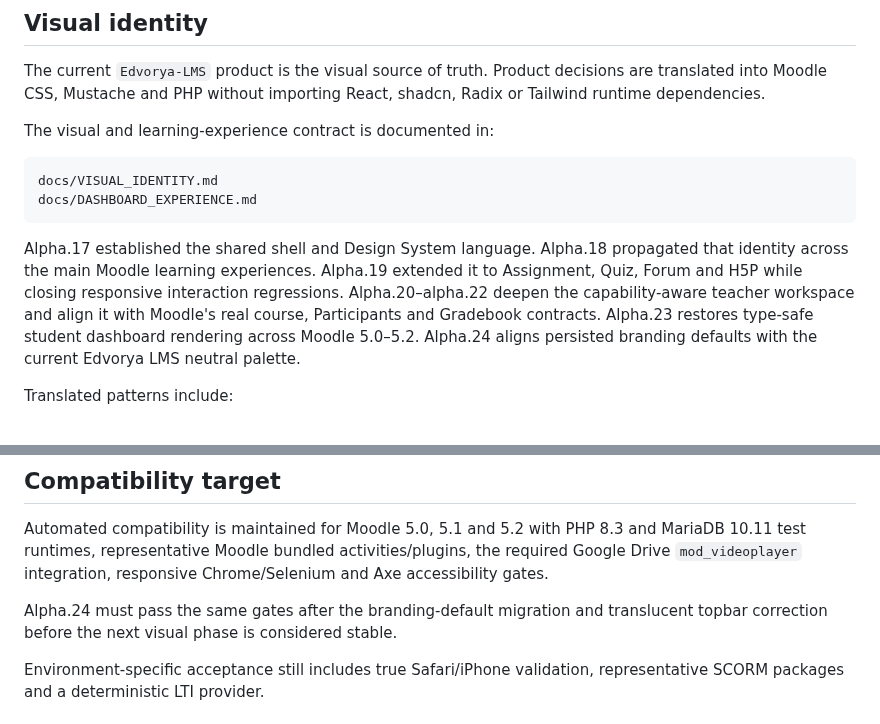
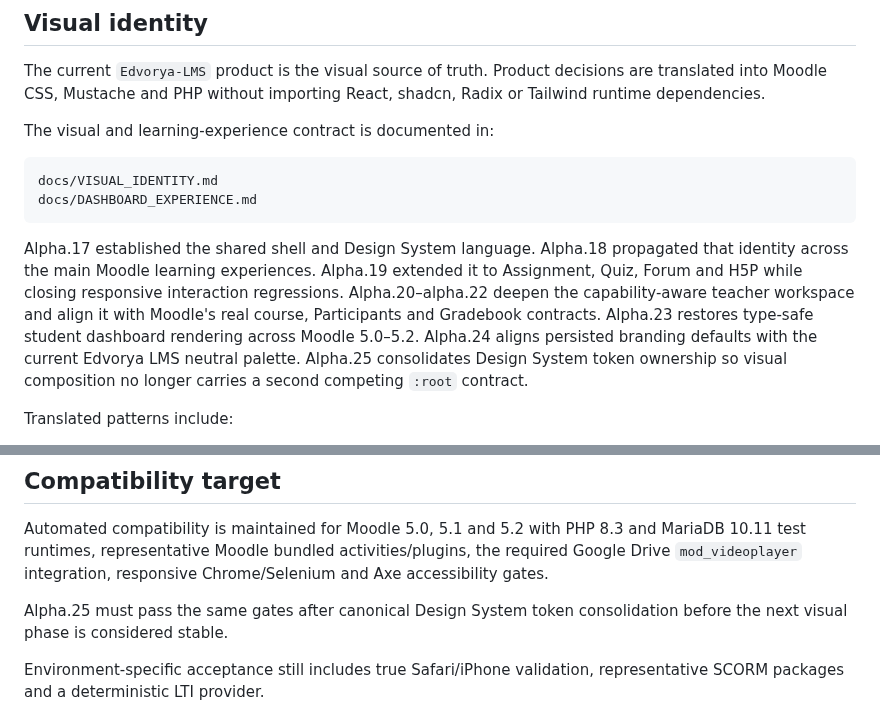
Before and after one commit to JoseMorenoSalgado/Edvorya-Theme, a Markdown page: README.md, 2 parts joined by grey strips. Rendered like a GitHub page.

````diff
--- a/README.md
+++ b/README.md
@@ -30,7 +30,7 @@ docs/VISUAL_IDENTITY.md
 docs/DASHBOARD_EXPERIENCE.md
 ```
 
-Alpha.17 established the shared shell and Design System language. Alpha.18 propagated that identity across the main Moodle learning experiences. Alpha.19 extended it to Assignment, Quiz, Forum and H5P while closing responsive interaction regressions. Alpha.20–alpha.22 deepen the capability-aware teacher workspace and align it with Moodle's real course, Participants and Gradebook contracts. Alpha.23 restores type-safe student dashboard rendering across Moodle 5.0–5.2. Alpha.24 aligns persisted branding defaults with the current Edvorya LMS neutral palette.
+Alpha.17 established the shared shell and Design System language. Alpha.18 propagated that identity across the main Moodle learning experiences. Alpha.19 extended it to Assignment, Quiz, Forum and H5P while closing responsive interaction regressions. Alpha.20–alpha.22 deepen the capability-aware teacher workspace and align it with Moodle's real course, Participants and Gradebook contracts. Alpha.23 restores type-safe student dashboard rendering across Moodle 5.0–5.2. Alpha.24 aligns persisted branding defaults with the current Edvorya LMS neutral palette. Alpha.25 consolidates Design System token ownership so visual composition no longer carries a second competing `:root` contract.
 
 Translated patterns include:
 
@@ -172,7 +183,7 @@ Always use the actual directory structure of the installed Moodle instance. Afte
 
 Automated compatibility is maintained for Moodle 5.0, 5.1 and 5.2 with PHP 8.3 and MariaDB 10.11 test runtimes, representative Moodle bundled activities/plugins, the required Google Drive `mod_videoplayer` integration, responsive Chrome/Selenium and Axe accessibility gates.
 
-Alpha.24 must pass the same gates after the branding-default migration and translucent topbar correction before the next visual phase is considered stable.
+Alpha.25 must pass the same gates after canonical Design System token consolidation before the next visual phase is considered stable.
 
 Environment-specific acceptance still includes true Safari/iPhone validation, representative SCORM packages and a deterministic LTI provider.
 
````
Also changed, not shown: other parts of README.md (+20 -9 lines).
